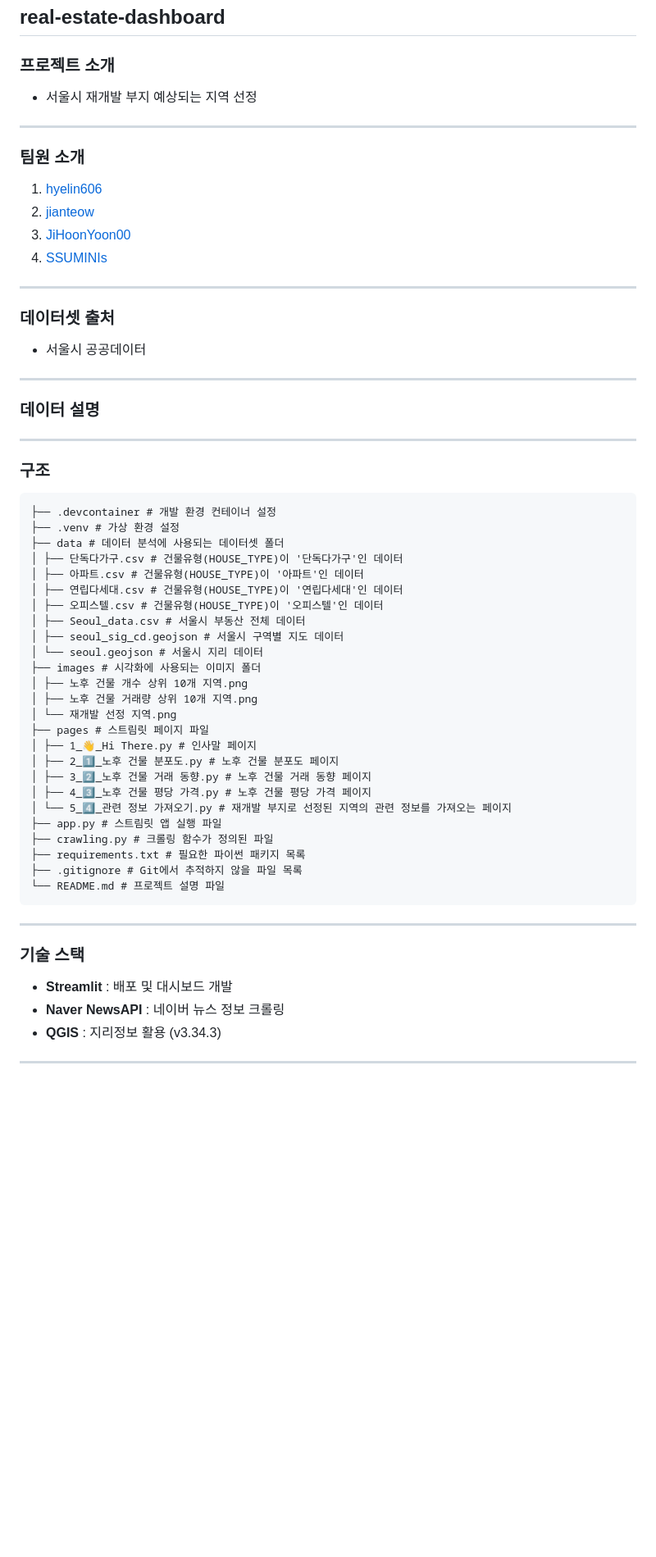
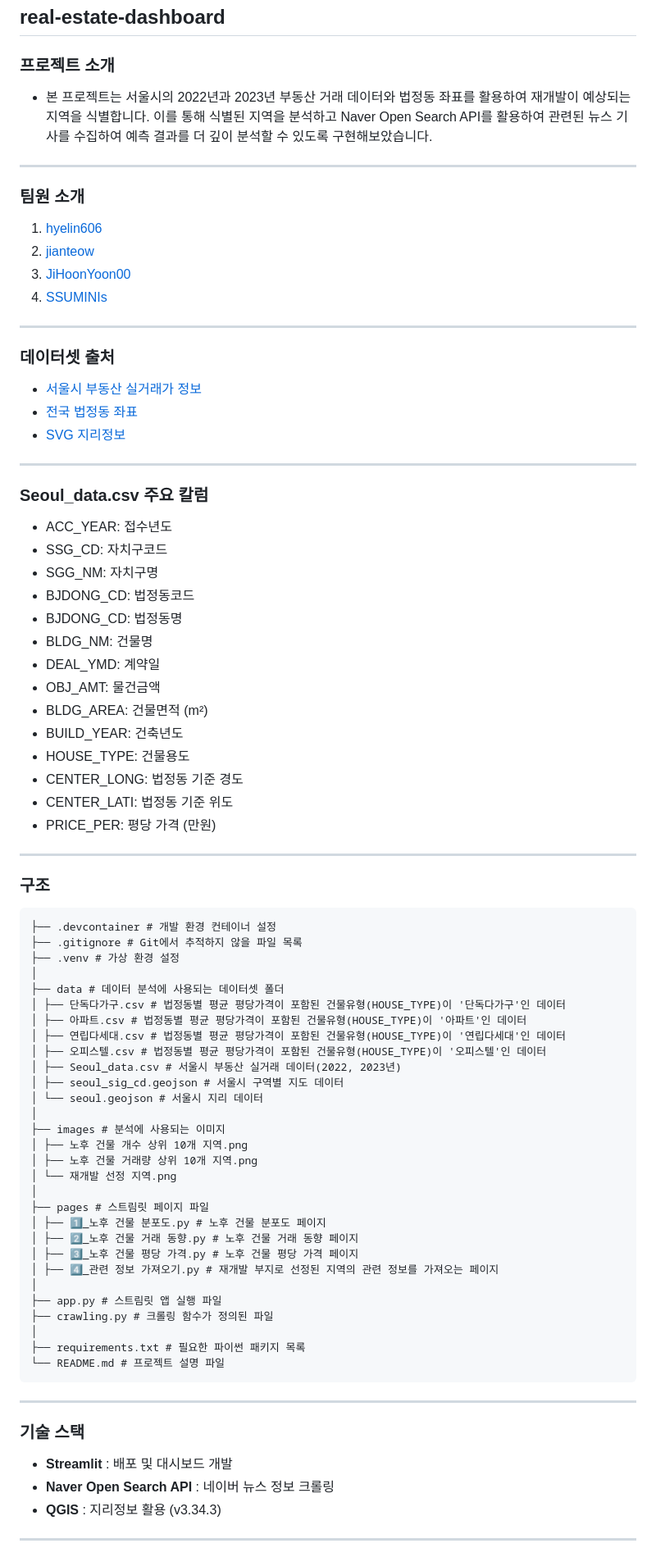
Before and after one commit to SSUMINIs/real-estate-dashboard-team5, a Markdown page: README.md, the part around the change printed below. Shown: that part at 82% size. GitHub-like rendering; blank space fills up the shorter version.

````diff
--- a/README.md
+++ b/README.md
@@ -1,9 +1,8 @@
 ##  real-estate-dashboard
 
 ### 프로젝트 소개
-- 서울시 재개발 부지 예상되는 지역 선정
+- 본 프로젝트는 서울시의 2022년과 2023년 부동산 거래 데이터와 법정동 좌표를 활용하여 재개발이 예상되는 지역을 식별합니다. 이를 통해 식별된 지역을 분석하고 Naver Open Search API를 활용하여 관련된 뉴스 기사를 수집하여 예측 결과를 더 깊이 분석할 수 있도록 구현해보았습니다.
 ---
-
 ### 팀원 소개
 1. [hyelin606](https://github.com/hyelin606)
 2. [jianteow](https://github.com/jianteow)
@@ -11,41 +10,61 @@
 4. [SSUMINIs](https://github.com/SSUMINIs)
 ---
 ### 데이터셋 출처
-- 서울시 공공데이터
+- [서울시 부동산 실거래가 정보](https://data.seoul.go.kr/dataList/OA-21275/S/1/datasetView.do)
+- [전국 법정동 좌표](https://herjh0405.tistory.com/156)
+- [SVG 지리정보](http://www.gisdeveloper.co.kr/?p=2332)
 ---
-### 데이터 설명
+### Seoul_data.csv 주요 칼럼
+- ACC_YEAR: 접수년도
+- SSG_CD: 자치구코드
+- SGG_NM: 자치구명
+- BJDONG_CD: 법정동코드
+- BJDONG_CD: 법정동명
+- BLDG_NM: 건물명
+- DEAL_YMD: 계약일
+- OBJ_AMT: 물건금액
+- BLDG_AREA: 건물면적 (m²)
+- BUILD_YEAR: 건축년도
+- HOUSE_TYPE: 건물용도
+- CENTER_LONG: 법정동 기준 경도
+- CENTER_LATI: 법정동 기준 위도
+- PRICE_PER: 평당 가격 (만원)
 ---
 ### 구조
 ```
 ├── .devcontainer # 개발 환경 컨테이너 설정
+├── .gitignore # Git에서 추적하지 않을 파일 목록
 ├── .venv # 가상 환경 설정
+│
 ├── data # 데이터 분석에 사용되는 데이터셋 폴더
-│ ├── 단독다가구.csv # 건물유형(HOUSE_TYPE)이 '단독다가구'인 데이터
-│ ├── 아파트.csv # 건물유형(HOUSE_TYPE)이 '아파트'인 데이터
-│ ├── 연립다세대.csv # 건물유형(HOUSE_TYPE)이 '연립다세대'인 데이터
-│ ├── 오피스텔.csv # 건물유형(HOUSE_TYPE)이 '오피스텔'인 데이터
-│ ├── Seoul_data.csv # 서울시 부동산 전체 데이터
+│ ├── 단독다가구.csv # 법정동별 평균 평당가격이 포함된 건물유형(HOUSE_TYPE)이 '단독다가구'인 데이터
+│ ├── 아파트.csv # 법정동별 평균 평당가격이 포함된 건물유형(HOUSE_TYPE)이 '아파트'인 데이터
+│ ├── 연립다세대.csv # 법정동별 평균 평당가격이 포함된 건물유형(HOUSE_TYPE)이 '연립다세대'인 데이터
+│ ├── 오피스텔.csv # 법정동별 평균 평당가격이 포함된 건물유형(HOUSE_TYPE)이 '오피스텔'인 데이터
+│ ├── Seoul_data.csv # 서울시 부동산 실거래 데이터(2022, 2023년)
 │ ├── seoul_sig_cd.geojson # 서울시 구역별 지도 데이터
 │ └── seoul.geojson # 서울시 지리 데이터
-├── images # 시각화에 사용되는 이미지 폴더
+│
+├── images # 분석에 사용되는 이미지
 │ ├── 노후 건물 개수 상위 10개 지역.png
 │ ├── 노후 건물 거래량 상위 10개 지역.png
 │ └── 재개발 선정 지역.png
+│
 ├── pages # 스트림릿 페이지 파일
-│ ├── 1_👋_Hi There.py # 인사말 페이지
-│ ├── 2_1️⃣_노후 건물 분포도.py # 노후 건물 분포도 페이지
-│ ├── 3_2️⃣_노후 건물 거래 동향.py # 노후 건물 거래 동향 페이지
-│ ├── 4_3️⃣_노후 건물 평당 가격.py # 노후 건물 평당 가격 페이지
-│ └── 5_4️⃣_관련 정보 가져오기.py # 재개발 부지로 선정된 지역의 관련 정보를 가져오는 페이지
+│ ├── 1️⃣_노후 건물 분포도.py # 노후 건물 분포도 페이지
+│ ├── 2️⃣_노후 건물 거래 동향.py # 노후 건물 거래 동향 페이지
+│ ├── 3️⃣_노후 건물 평당 가격.py # 노후 건물 평당 가격 페이지
+│ ├── 4️⃣_관련 정보 가져오기.py # 재개발 부지로 선정된 지역의 관련 정보를 가져오는 페이지
+│
 ├── app.py # 스트림릿 앱 실행 파일
 ├── crawling.py # 크롤링 함수가 정의된 파일
+│
 ├── requirements.txt # 필요한 파이썬 패키지 목록
-├── .gitignore # Git에서 추적하지 않을 파일 목록
 └── README.md # 프로젝트 설명 파일
 ```
 ---
 ### 기술 스택
 - **Streamlit** : 배포 및 대시보드 개발
-- **Naver NewsAPI** : 네이버 뉴스 정보 크롤링
+- **Naver Open Search API** : 네이버 뉴스 정보 크롤링
 - **QGIS** : 지리정보 활용 (v3.34.3)
 ---
````
Also changed, not shown: other parts of README.md (+3 -4 lines).
